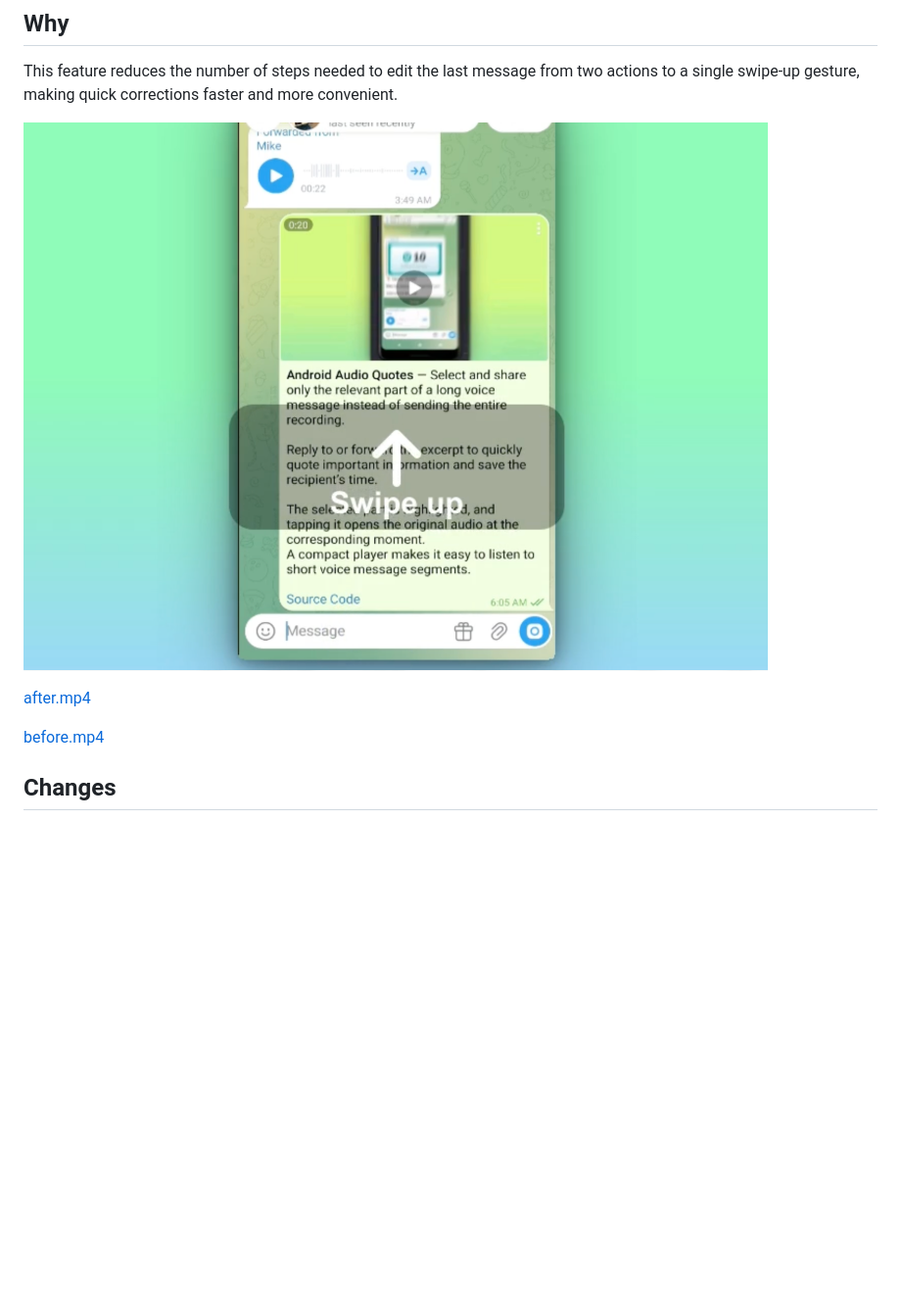
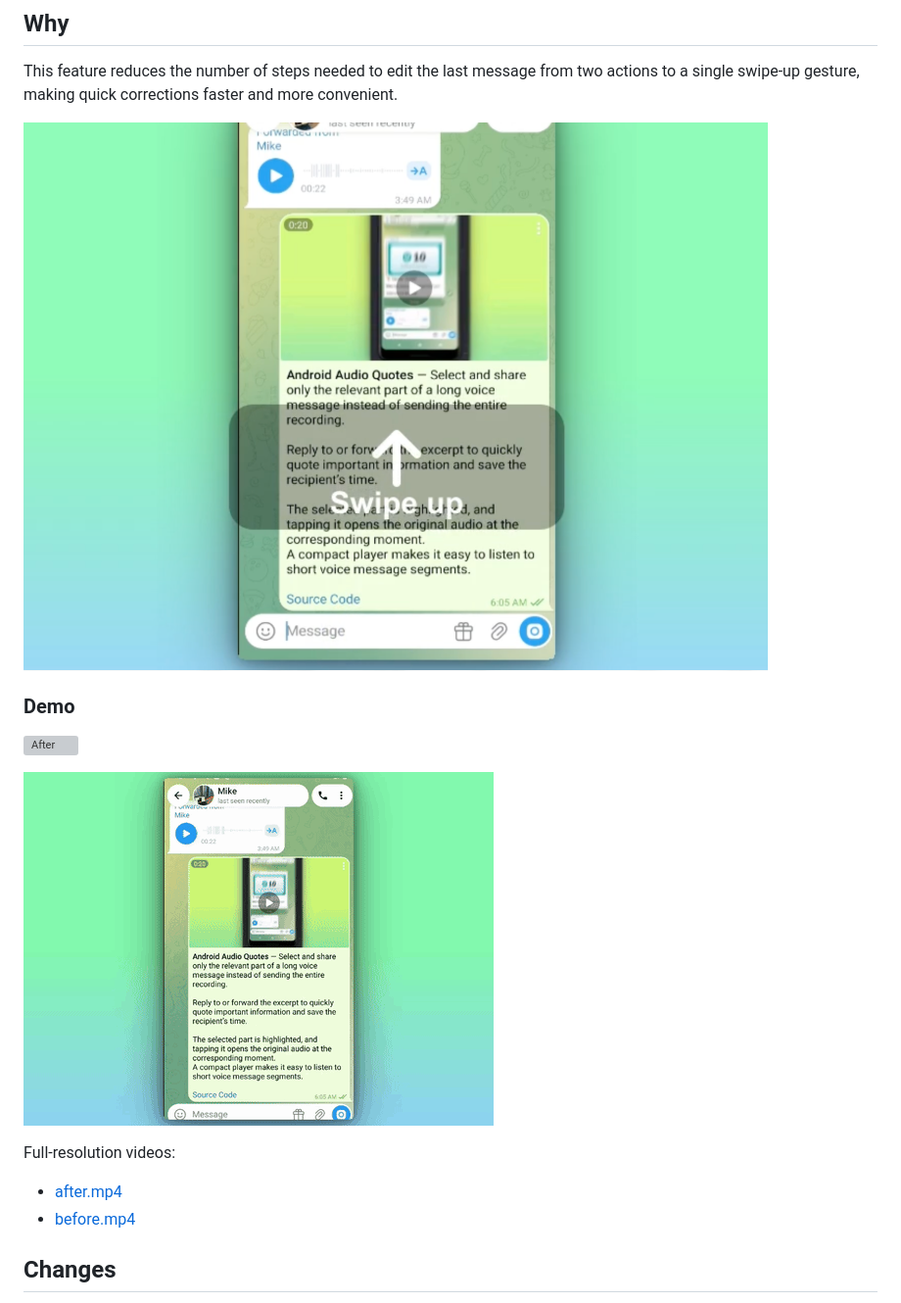
Before and after one commit to col3name/timequoute-voice-message, a Markdown page: README.md, the part around one of its changes. Shown at 98% size. GitHub-like rendering; pictures changed too: docs/videos/before.gif (added); blank space fills up the shorter version; grey boxes are pictures that could not be loaded.

Commit message:
docs: embed quick edit demos in README

```diff
--- a/README.md
+++ b/README.md
@@ -12,7 +12,14 @@ This feature reduces the number of steps needed to edit the last message from tw
 
-[after.mp4](docs/videos/after.mp4)
+### Demo
 
-[before.mp4](docs/videos/before.mp4)
+![After](docs/videos/after.gif)
+
+![Before](docs/videos/before.gif)
+
+Full-resolution videos:
+
+- [after.mp4](docs/videos/after.mp4)
+- [before.mp4](docs/videos/before.mp4)
 
 
 
```
Also changed, not shown: other parts of README.md (+1 -1 lines), 1 other file.
